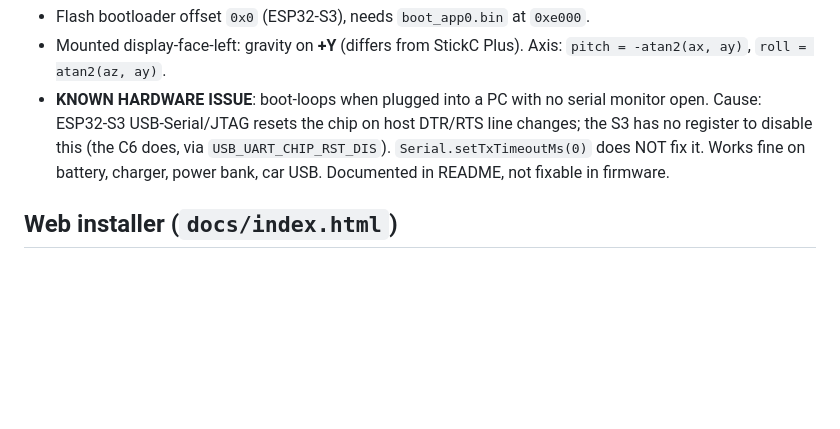
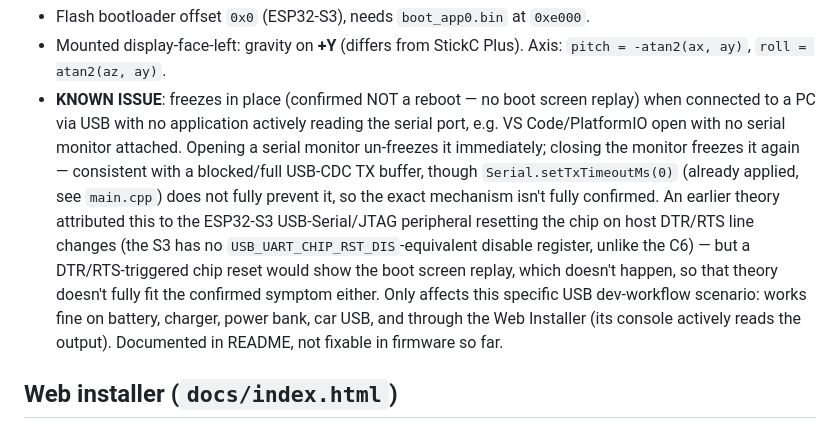
Before and after one commit to tophe75/inclinocar, a Markdown page: CLAUDE.md, the part around the change. Drawn GitHub-style; blank space fills up the shorter version.

Commit message:
docs: correct M5StickS3 USB dev-workflow issue — freeze, not reboot
Diagnosed with the user via live testing on hardware: connecting to a
PC with a serial port open (e.g. VS Code/PlatformIO) but no monitor
actively reading it causes the device to freeze in place. Confirmed
this is NOT a reboot — no boot screen replay — contradicting the
previously documented "boot-loops" / DTR-RTS chip-reset explanation,
which would produce a visible restart. Opening a serial monitor
un-freezes it immediately; closing it freezes it again, consistent
with a full/blocked USB-CDC TX buffer, though the already-applied
Serial.setTxTimeoutMs(0) doesn't fully prevent it — exact mechanism
still not fully confirmed, corrected the docs to reflect only what's
actually been verified.

Only affects this specific dev-workflow scenario; normal use (Web
Installer, phone app, battery, charger, power bank, car USB) is
unaffected. No code changes — user explicitly wants this left as-is
since it doesn't affect real-world use.

Co-Authored-By: Claude Sonnet 5 <noreply@anthropic.com>

```diff
--- a/CLAUDE.md
+++ b/CLAUDE.md
@@ -106,11 +106,20 @@ and your local will be behind.
 - Flash bootloader offset `0x0` (ESP32-S3), needs `boot_app0.bin` at `0xe000`.
 - Mounted display-face-left: gravity on **+Y** (differs from StickC Plus). Axis:
   `pitch = -atan2(ax, ay)`, `roll = atan2(az, ay)`.
-- **KNOWN HARDWARE ISSUE**: boot-loops when plugged into a PC with no serial monitor
-  open. Cause: ESP32-S3 USB-Serial/JTAG resets the chip on host DTR/RTS line changes;
-  the S3 has no register to disable this (the C6 does, via `USB_UART_CHIP_RST_DIS`).
-  `Serial.setTxTimeoutMs(0)` does NOT fix it. Works fine on battery, charger, power
-  bank, car USB. Documented in README, not fixable in firmware.
+- **KNOWN ISSUE**: freezes in place (confirmed NOT a reboot — no boot screen replay)
+  when connected to a PC via USB with no application actively reading the serial
+  port, e.g. VS Code/PlatformIO open with no serial monitor attached. Opening a
+  serial monitor un-freezes it immediately; closing the monitor freezes it again —
+  consistent with a blocked/full USB-CDC TX buffer, though `Serial.setTxTimeoutMs(0)`
+  (already applied, see `main.cpp`) does not fully prevent it, so the exact mechanism
+  isn't fully confirmed. An earlier theory attributed this to the ESP32-S3
+  USB-Serial/JTAG peripheral resetting the chip on host DTR/RTS line changes (the S3
+  has no `USB_UART_CHIP_RST_DIS`-equivalent disable register, unlike the C6) — but
+  a DTR/RTS-triggered chip reset would show the boot screen replay, which doesn't
+  happen, so that theory doesn't fully fit the confirmed symptom either. Only affects
+  this specific USB dev-workflow scenario: works fine on battery, charger, power
+  bank, car USB, and through the Web Installer (its console actively reads the
+  output). Documented in README, not fixable in firmware so far.
 
 ## Web installer (`docs/index.html`)
 
```
Also changed, not shown: README.md (+2 -2 lines).
